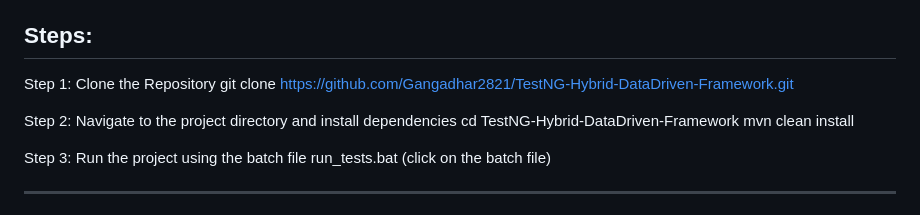
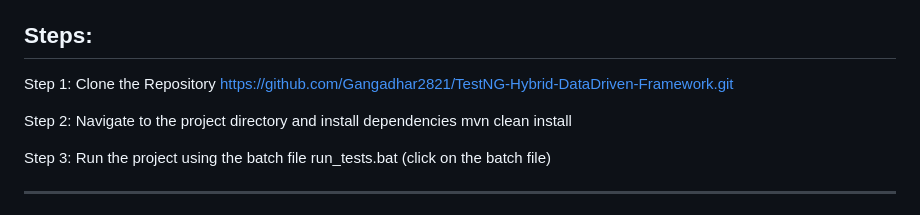
Before and after one commit to Gangadhar2821/TestNG-Hybrid-DataDriven-Framework, a Markdown page: README.md, the part around the change. GitHub-like rendering.

```diff
--- a/README.md
+++ b/README.md
@@ -77,11 +77,9 @@ Designed for **maintainability**, **reusability**, and **flexibility**, the fram
 
 ## Steps:
 Step 1: Clone the Repository
-git clone
 https://github.com/Gangadhar2821/TestNG-Hybrid-DataDriven-Framework.git
 
 Step 2: Navigate to the project directory and install dependencies
-cd TestNG-Hybrid-DataDriven-Framework
 mvn clean install
 
 Step 3: Run the project using the batch file
```
